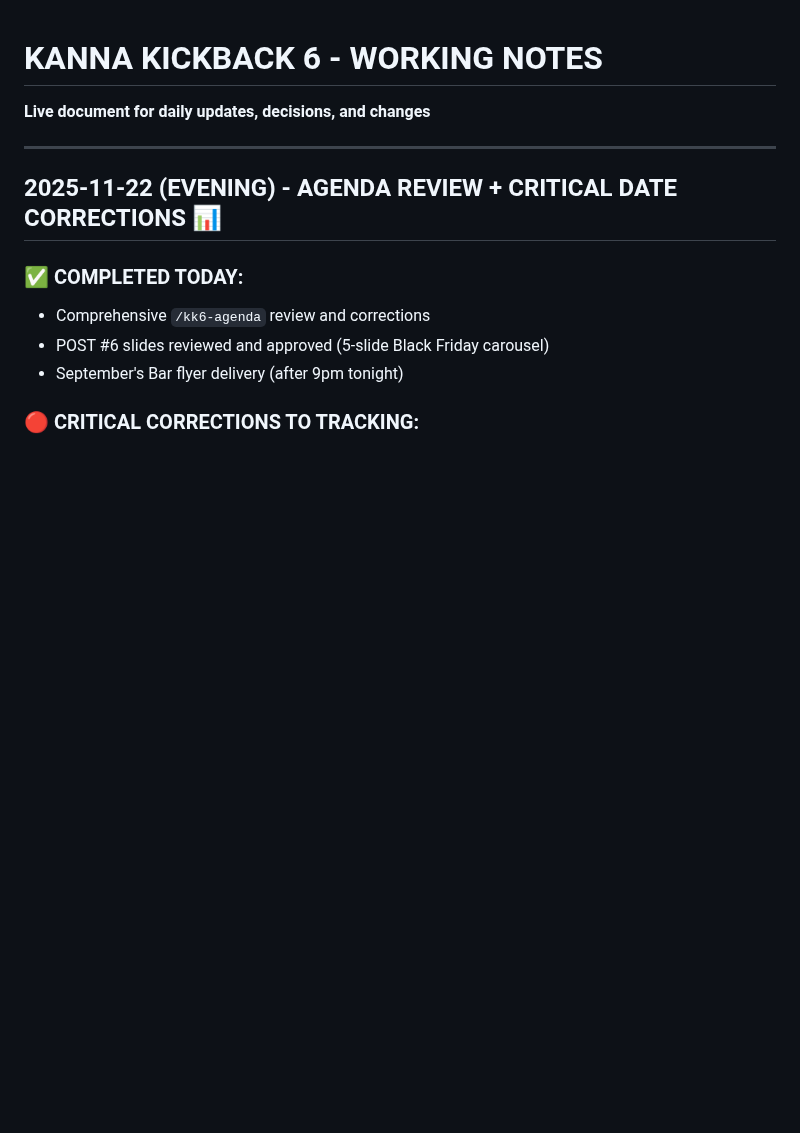
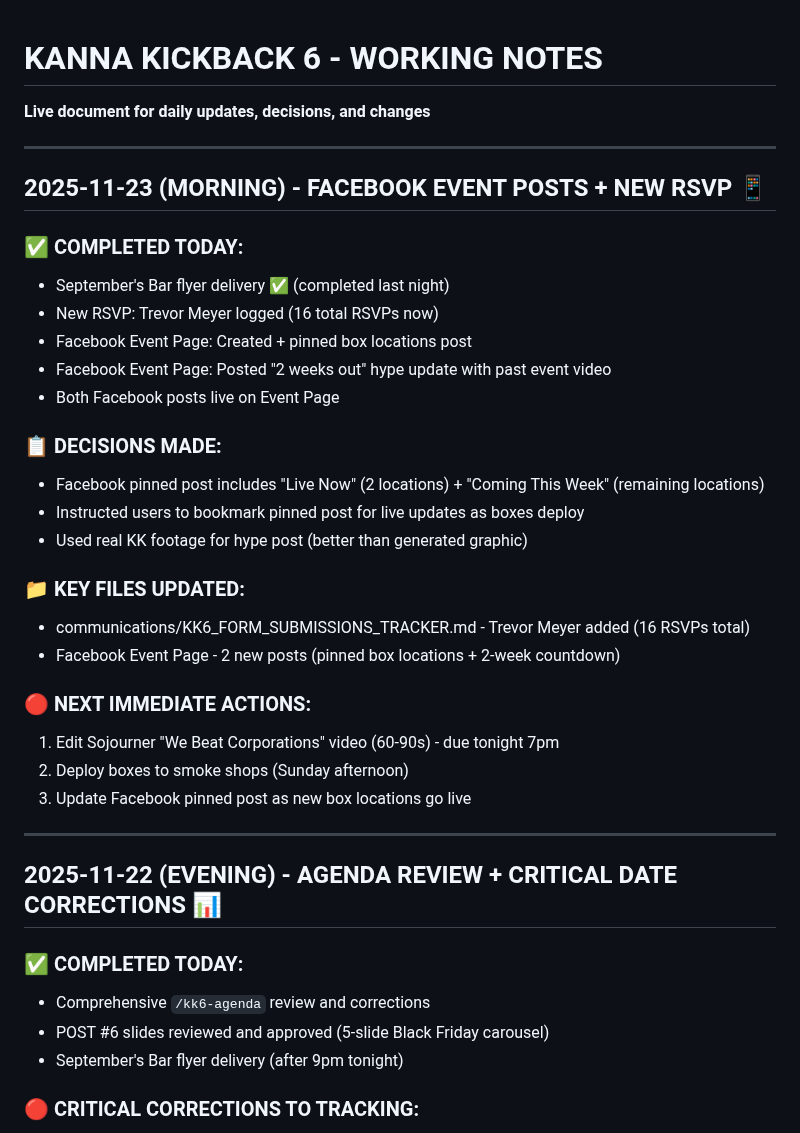
Before and after one commit to arealicehole/kk6, a Markdown page: WORKING_NOTES.md, the part around the change. Drawn GitHub-style; blank space fills up the shorter version.

Commit message:
Update tracking: FB Event posts live, September's Bar delivered, Trevor RSVP - Nov 23

```diff
--- a/WORKING_NOTES.md
+++ b/WORKING_NOTES.md
@@ -1,5 +1,30 @@
 # KANNA KICKBACK 6 - WORKING NOTES
 **Live document for daily updates, decisions, and changes**
+
+---
+
+## 2025-11-23 (MORNING) - FACEBOOK EVENT POSTS + NEW RSVP 📱
+
+### ✅ COMPLETED TODAY:
+- September's Bar flyer delivery ✅ (completed last night)
+- New RSVP: Trevor Meyer logged (16 total RSVPs now)
+- Facebook Event Page: Created + pinned box locations post
+- Facebook Event Page: Posted "2 weeks out" hype update with past event video
+- Both Facebook posts live on Event Page
+
+### 📋 DECISIONS MADE:
+- Facebook pinned post includes "Live Now" (2 locations) + "Coming This Week" (remaining locations)
+- Instructed users to bookmark pinned post for live updates as boxes deploy
+- Used real KK footage for hype post (better than generated graphic)
+
+### 📁 KEY FILES UPDATED:
+- communications/KK6_FORM_SUBMISSIONS_TRACKER.md - Trevor Meyer added (16 RSVPs total)
+- Facebook Event Page - 2 new posts (pinned box locations + 2-week countdown)
+
+### 🔴 NEXT IMMEDIATE ACTIONS:
+1. Edit Sojourner "We Beat Corporations" video (60-90s) - due tonight 7pm
+2. Deploy boxes to smoke shops (Sunday afternoon)
+3. Update Facebook pinned post as new box locations go live
 
 ---
 
```
Also changed, not shown: TASK_TRACKER.md (+4 -4 lines).
